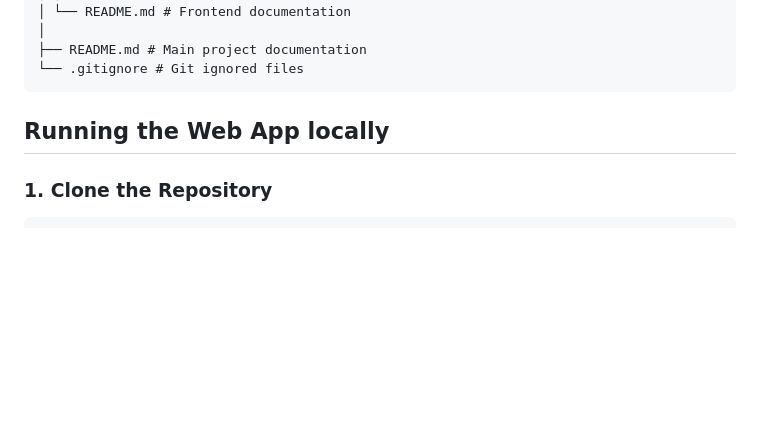
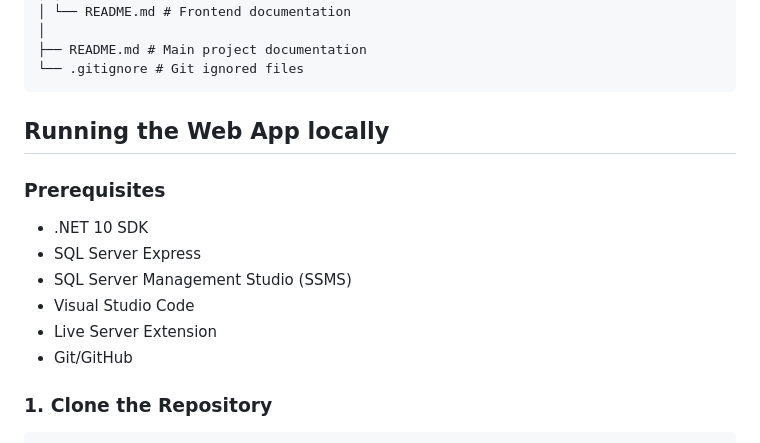
Before and after one commit to Ntokozo-skosana/IoTAssetTracking, a Markdown page: README.md, the part around the change. Drawn GitHub-style; blank space fills up the shorter version.

Commit message:
Update README with prerequisites and formatting
Added prerequisites for running the web app locally.

````diff
--- a/README.md
+++ b/README.md
@@ -58,6 +58,14 @@ IoT_Asset_Tracking_And_Sensor_Monitoring/
 
 ## Running the Web App locally
 
+### Prerequisites
+- .NET 10 SDK
+- SQL Server Express
+- SQL Server Management Studio (SSMS)
+- Visual Studio Code
+- Live Server Extension
+- Git/GitHub
+
 ### 1. Clone the Repository
 
 ```bash
````
